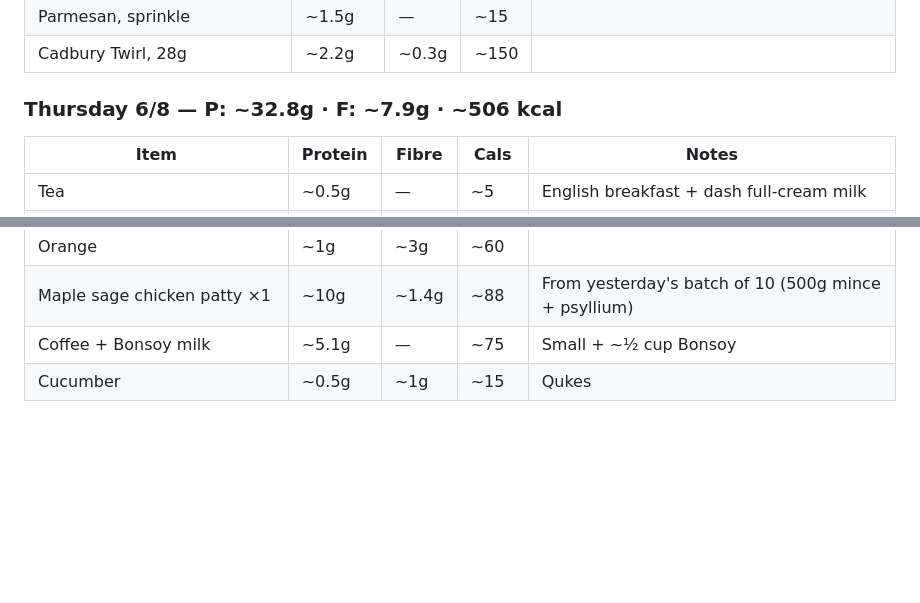
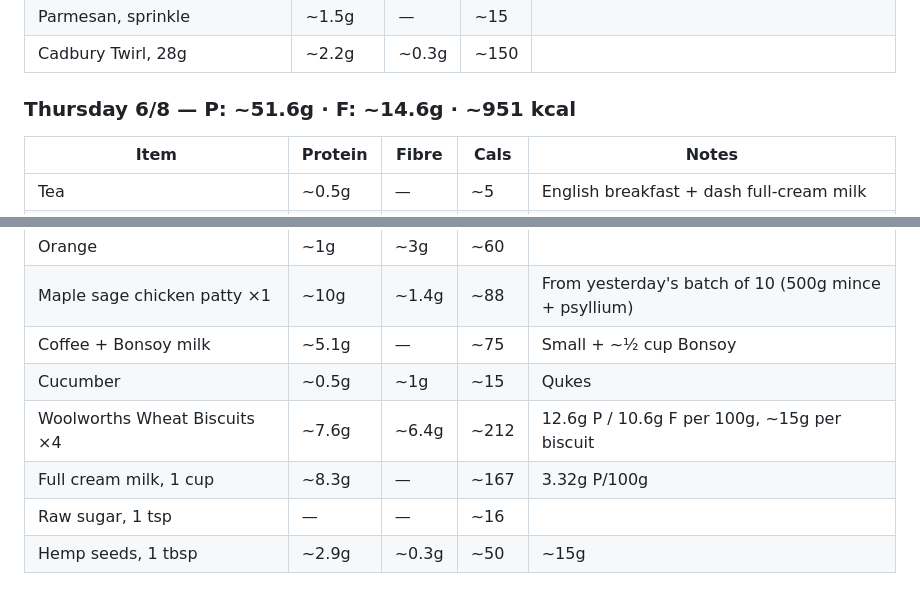
Before and after one commit to gary-the-ai-2026/amy-pt, a Markdown page: nutrition/protein-log.md, 2 parts joined by grey strips. GitHub-like rendering; blank space fills up the shorter version.

Commit message:
Nutrition: 6/8 — wheat biscuits, milk, sugar, hemp seeds

```diff
--- a/nutrition/protein-log.md
+++ b/nutrition/protein-log.md
@@ -707,7 +707,7 @@
 | Parmesan, sprinkle | ~1.5g | — | ~15 | |
 | Cadbury Twirl, 28g | ~2.2g | ~0.3g | ~150 | |
 
-### Thursday 6/8 — P: ~32.8g · F: ~7.9g · ~506 kcal
+### Thursday 6/8 — P: ~51.6g · F: ~14.6g · ~951 kcal
 
 | Item | Protein | Fibre | Cals | Notes |
 |---|---|---|---|---|
@@ -719,3 +719,7 @@
 | Maple sage chicken patty ×1 | ~10g | ~1.4g | ~88 | From yesterday's batch of 10 (500g mince + psyllium) |
 | Coffee + Bonsoy milk | ~5.1g | — | ~75 | Small + ~½ cup Bonsoy |
 | Cucumber | ~0.5g | ~1g | ~15 | Qukes |
+| Woolworths Wheat Biscuits ×4 | ~7.6g | ~6.4g | ~212 | 12.6g P / 10.6g F per 100g, ~15g per biscuit |
+| Full cream milk, 1 cup | ~8.3g | — | ~167 | 3.32g P/100g |
+| Raw sugar, 1 tsp | — | — | ~16 | |
+| Hemp seeds, 1 tbsp | ~2.9g | ~0.3g | ~50 | ~15g |
```
